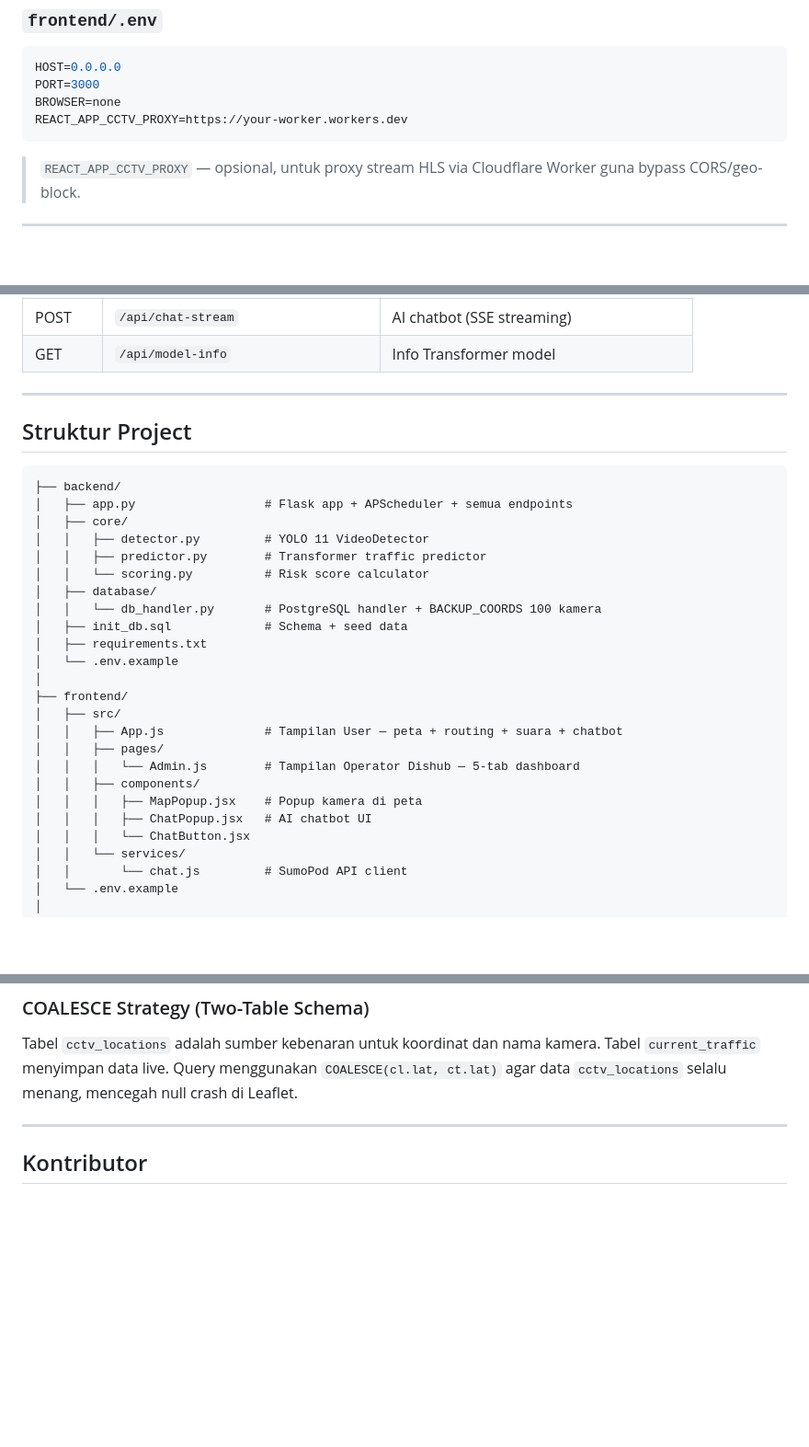
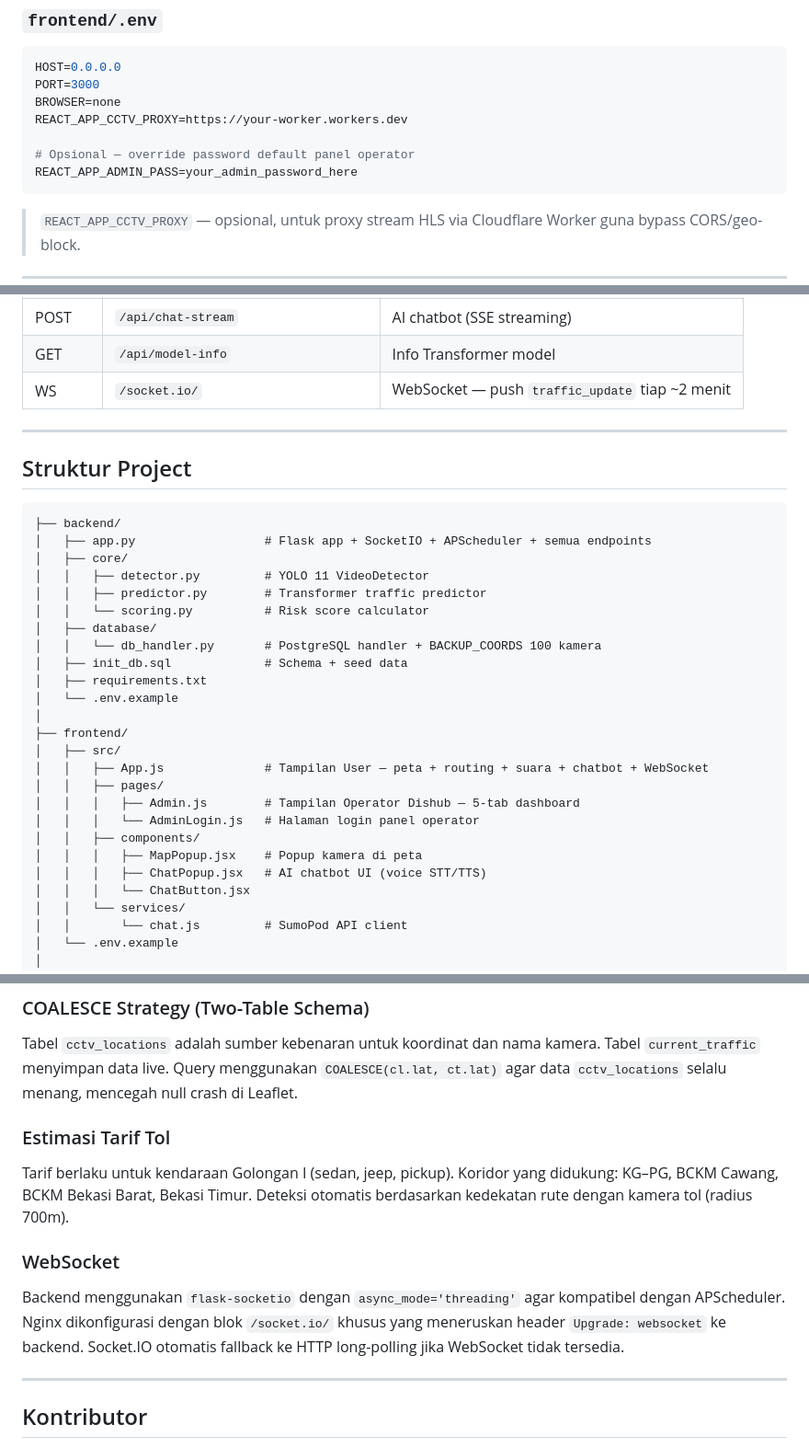
Before and after one commit to alfinalkhoiri/JakTraffic-AI-CCTV-Based-Predictive-Traffic-Intelligence-for-Greater-Jakarta, a Markdown page: README.md, 3 parts joined by grey strips. Shown at 92% size. Drawn GitHub-style; blank space fills up the shorter version.

````diff
--- a/README.md
+++ b/README.md
@@ -204,6 +230,9 @@ HOST=0.0.0.0
 PORT=3000
 BROWSER=none
 REACT_APP_CCTV_PROXY=https://your-worker.workers.dev
+
+# Opsional — override password default panel operator
+REACT_APP_ADMIN_PASS=your_admin_password_here
 ```
 
 > `REACT_APP_CCTV_PROXY` — opsional, untuk proxy stream HLS via Cloudflare Worker guna bypass CORS/geo-block.
@@ -228,6 +257,7 @@ REACT_APP_CCTV_PROXY=https://your-worker.workers.dev
 | POST | `/api/chat` | AI chatbot (non-streaming) |
 | POST | `/api/chat-stream` | AI chatbot (SSE streaming) |
 | GET | `/api/model-info` | Info Transformer model |
+| WS | `/socket.io/` | WebSocket — push `traffic_update` tiap ~2 menit |
 
 ---
 
@@ -235,7 +265,7 @@ REACT_APP_CCTV_PROXY=https://your-worker.workers.dev
 
 ```
 ├── backend/
-│   ├── app.py                  # Flask app + APScheduler + semua endpoints
+│   ├── app.py                  # Flask app + SocketIO + APScheduler + semua endpoints
 │   ├── core/
 │   │   ├── detector.py         # YOLO 11 VideoDetector
 │   │   ├── predictor.py        # Transformer traffic predictor
@@ -248,12 +278,13 @@ REACT_APP_CCTV_PROXY=https://your-worker.workers.dev
 │
 ├── frontend/
 │   ├── src/
-│   │   ├── App.js              # Tampilan User — peta + routing + suara + chatbot
+│   │   ├── App.js              # Tampilan User — peta + routing + suara + chatbot + WebSocket
 │   │   ├── pages/
-│   │   │   └── Admin.js        # Tampilan Operator Dishub — 5-tab dashboard
+│   │   │   ├── Admin.js        # Tampilan Operator Dishub — 5-tab dashboard
+│   │   │   └── AdminLogin.js   # Halaman login panel operator
 │   │   ├── components/
 │   │   │   ├── MapPopup.jsx    # Popup kamera di peta
-│   │   │   ├── ChatPopup.jsx   # AI chatbot UI
+│   │   │   ├── ChatPopup.jsx   # AI chatbot UI (voice STT/TTS)
 │   │   │   └── ChatButton.jsx
 │   │   └── services/
 │   │       └── chat.js         # SumoPod API client
@@ -293,6 +324,12 @@ Kamera `road_type = "toll"` dikecualikan otomatis — tidak ada lampu merah di t
 ### COALESCE Strategy (Two-Table Schema)
 Tabel `cctv_locations` adalah sumber kebenaran untuk koordinat dan nama kamera. Tabel `current_traffic` menyimpan data live. Query menggunakan `COALESCE(cl.lat, ct.lat)` agar data `cctv_locations` selalu menang, mencegah null crash di Leaflet.
 
+### Estimasi Tarif Tol
+Tarif berlaku untuk kendaraan Golongan I (sedan, jeep, pickup). Koridor yang didukung: KG–PG, BCKM Cawang, BCKM Bekasi Barat, Bekasi Timur. Deteksi otomatis berdasarkan kedekatan rute dengan kamera tol (radius 700m).
+
+### WebSocket
+Backend menggunakan `flask-socketio` dengan `async_mode='threading'` agar kompatibel dengan APScheduler. Nginx dikonfigurasi dengan blok `/socket.io/` khusus yang meneruskan header `Upgrade: websocket` ke backend. Socket.IO otomatis fallback ke HTTP long-polling jika WebSocket tidak tersedia.
+
 ---
 
 ## Kontributor
````
Also changed, not shown: other parts of README.md (+40 -14 lines).
